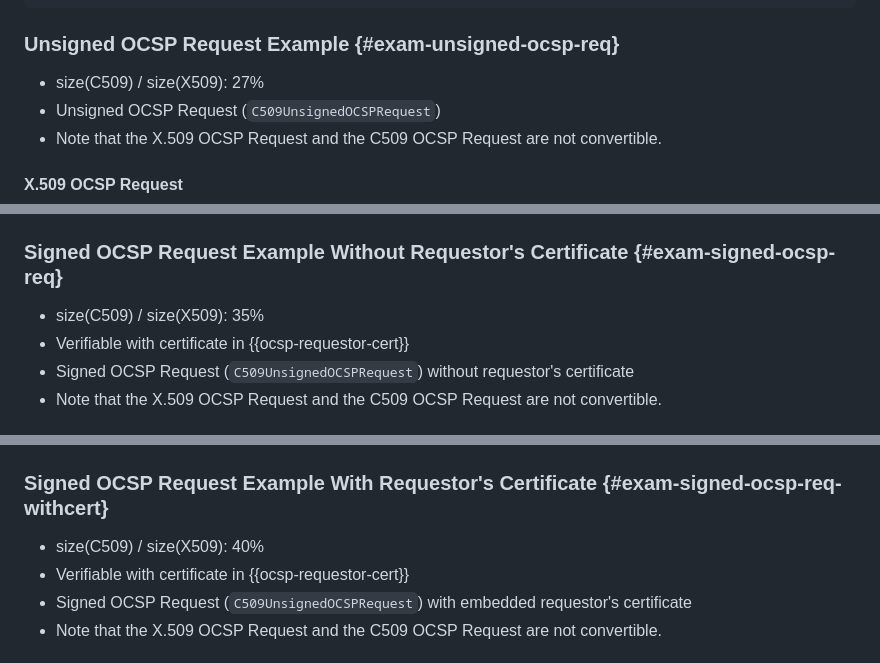
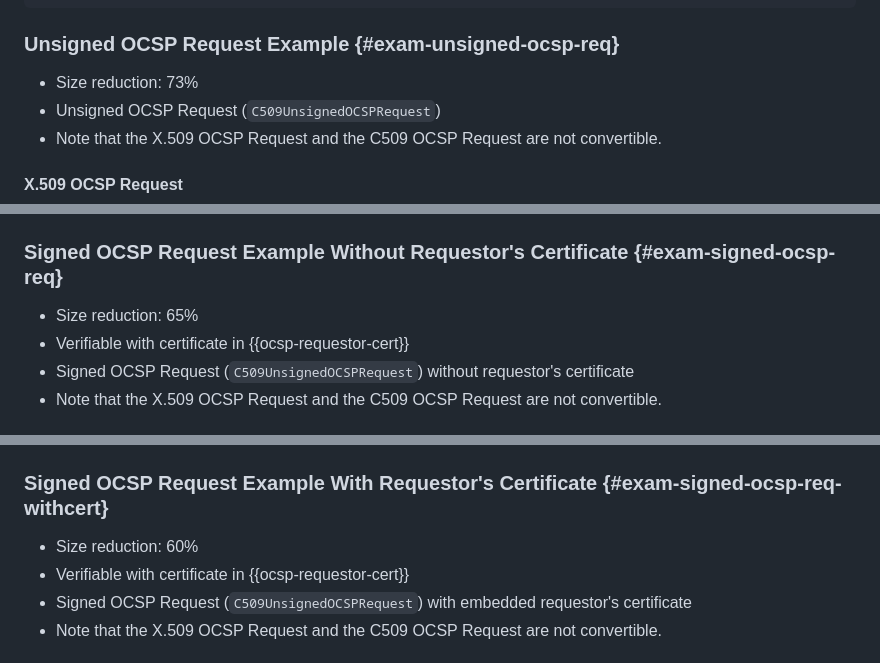
Before and after one commit to lijun-nio/idc509rev, a Markdown page: draft-liao-cose-c509-revocation.md, 3 parts joined by grey strips. Rendered like a GitHub page.

```diff
--- a/draft-liao-cose-c509-revocation.md
+++ b/draft-liao-cose-c509-revocation.md
@@ -1998,8 +1998,8 @@ Annotated hex
 
 ### Unsigned OCSP Request Example {#exam-unsigned-ocsp-req}
 
-[comment]: <> (replace-percent:ocspreq/unsigned-ocspreq/ocspreq.hex % ocspreq/unsigned-ocspreq/x509ocspreq.pem)
-- size(C509) / size(X509): 27%
+[comment]: <> (replace-reduction:ocspreq/unsigned-ocspreq/ocspreq.hex % ocspreq/unsigned-ocspreq/x509ocspreq.pem)
+- Size reduction: 73%
 - Unsigned OCSP Request (`C509UnsignedOCSPRequest`)
 - Note that the X.509 OCSP Request and the C509 OCSP Request are not convertible.
 
@@ -2123,8 +2123,8 @@ Annotated hex
 
 ### Signed OCSP Request Example Without Requestor's Certificate {#exam-signed-ocsp-req}
 
-[comment]: <> (replace-percent:ocspreq/signed-ocspreq/ocspreq.hex % ocspreq/signed-ocspreq/x509ocspreq.pem)
-- size(C509) / size(X509): 35%
+[comment]: <> (replace-reduction:ocspreq/signed-ocspreq/ocspreq.hex % ocspreq/signed-ocspreq/x509ocspreq.pem)
+- Size reduction: 65%
 - Verifiable with certificate in {{ocsp-requestor-cert}}
 - Signed OCSP Request (`C509UnsignedOCSPRequest`) without requestor's certificate
 - Note that the X.509 OCSP Request and the C509 OCSP Request are not convertible.
@@ -2272,8 +2272,8 @@ Annotated hex
 
 ### Signed OCSP Request Example With Requestor's Certificate {#exam-signed-ocsp-req-withcert}
 
-[comment]: <> (replace-percent:ocspreq/signed-ocspreq-with-cert/ocspreq.hex % ocspreq/signed-ocspreq-with-cert/x509ocspreq.pem)
-- size(C509) / size(X509): 40%
+[comment]: <> (replace-reduction:ocspreq/signed-ocspreq-with-cert/ocspreq.hex % ocspreq/signed-ocspreq-with-cert/x509ocspreq.pem)
+- Size reduction: 60%
 - Verifiable with certificate in {{ocsp-requestor-cert}}
 - Signed OCSP Request (`C509UnsignedOCSPRequest`) with embedded requestor's certificate
 - Note that the X.509 OCSP Request and the C509 OCSP Request are not convertible.
```
Also changed, not shown: other parts of draft-liao-cose-c509-revocation.md (+37 -37 lines).
